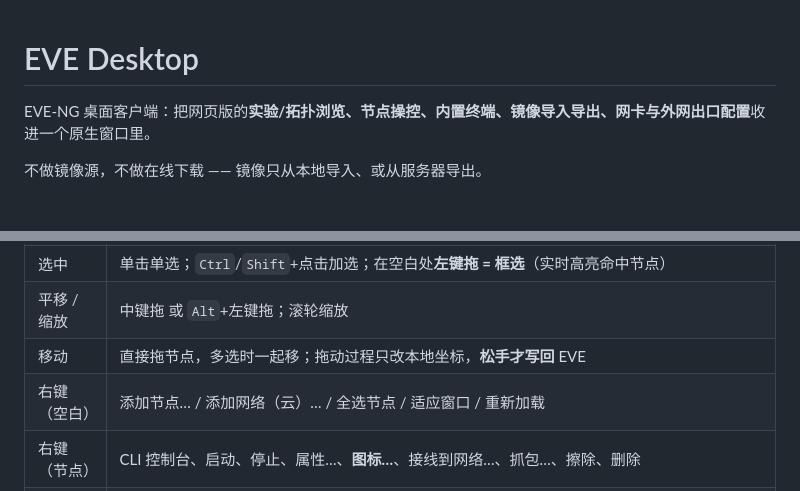
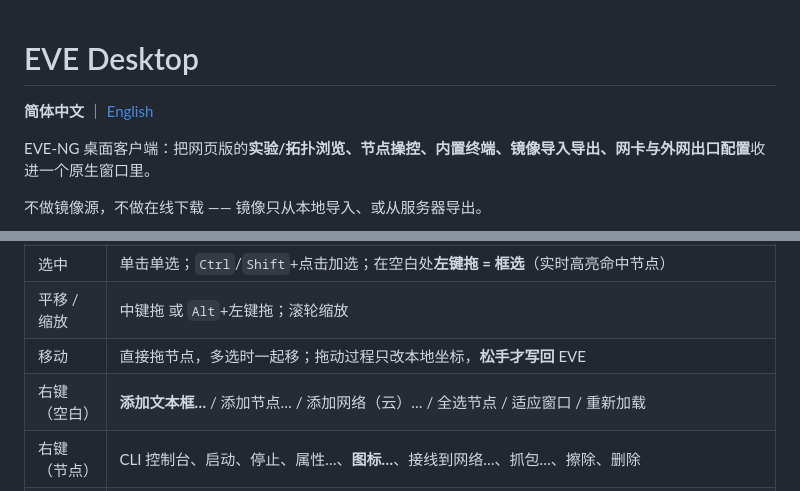
Before and after one commit to Battlemagnet1/eve-ng-desktop, a Markdown page: README.md, 2 parts joined by grey strips. Drawn GitHub-style; blank space fills up the shorter version.

```diff
--- a/README.md
+++ b/README.md
@@ -1,4 +1,6 @@
 # EVE Desktop
+
+**简体中文** ｜ [English](README.en.md)
 
 EVE-NG 桌面客户端：把网页版的**实验/拓扑浏览、节点操控、内置终端、镜像导入导出、网卡与外网出口配置**收进一个原生窗口里。
 
@@ -209,7 +213,7 @@ python tools/test_compat.py --host <PRO_IP> --scheme https --port 443
 | 选中 | 单击单选；`Ctrl`/`Shift`+点击加选；在空白处**左键拖 = 框选**（实时高亮命中节点） |
 | 平移 / 缩放 | 中键拖 或 `Alt`+左键拖；滚轮缩放 |
 | 移动 | 直接拖节点，多选时一起移；拖动过程只改本地坐标，**松手才写回** EVE |
-| 右键（空白） | 添加节点… / 添加网络（云）… / 全选节点 / 适应窗口 / 重新加载 |
+| 右键（空白） | **添加文本框…** / 添加节点… / 添加网络（云）… / 全选节点 / 适应窗口 / 重新加载 |
 | 右键（节点） | CLI 控制台、启动、停止、属性…、**图标…**、接线到网络…、抓包…、擦除、删除 |
 | 右键（多选） | 批量启动 / 停止 / 擦除 / 删除、批量接线、**统一图标…**、取消选择 |
 | 右键（网络） | 重命名、删除 |
```
Also changed, not shown: other parts of README.md (+46 -0 lines), README.en.md (added, +467 -0 lines).
